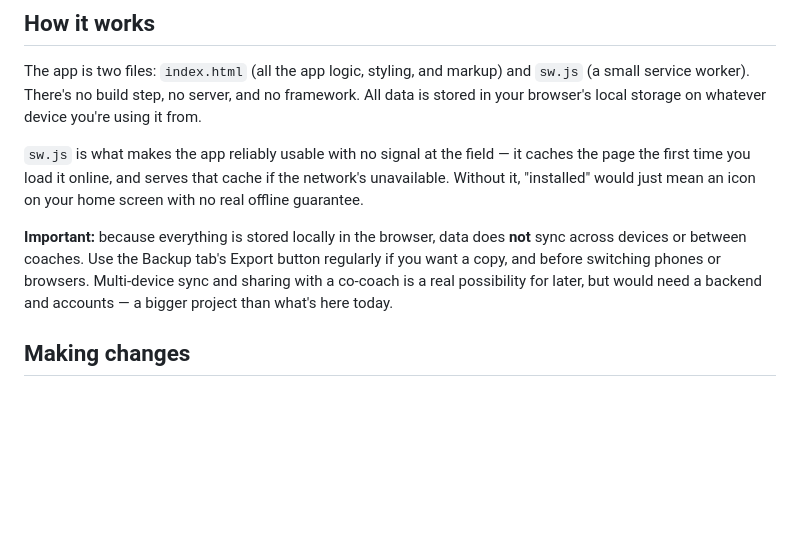
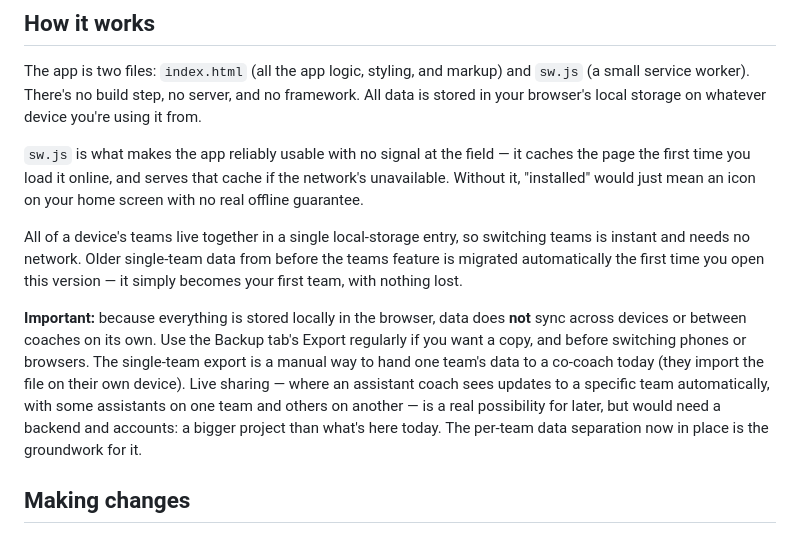
Before and after one commit to ryanschaffner/gameday-tracker, a Markdown page: README.md, the part around one of its changes. Drawn GitHub-style; blank space fills up the shorter version.

```diff
--- a/README.md
+++ b/README.md
@@ -24,7 +27,9 @@ The app is two files: `index.html` (all the app logic, styling, and markup) and
 
 `sw.js` is what makes the app reliably usable with no signal at the field — it caches the page the first time you load it online, and serves that cache if the network's unavailable. Without it, "installed" would just mean an icon on your home screen with no real offline guarantee.
 
-**Important:** because everything is stored locally in the browser, data does **not** sync across devices or between coaches. Use the Backup tab's Export button regularly if you want a copy, and before switching phones or browsers. Multi-device sync and sharing with a co-coach is a real possibility for later, but would need a backend and accounts — a bigger project than what's here today.
+All of a device's teams live together in a single local-storage entry, so switching teams is instant and needs no network. Older single-team data from before the teams feature is migrated automatically the first time you open this version — it simply becomes your first team, with nothing lost.
+
+**Important:** because everything is stored locally in the browser, data does **not** sync across devices or between coaches on its own. Use the Backup tab's Export regularly if you want a copy, and before switching phones or browsers. The single-team export is a manual way to hand one team's data to a co-coach today (they import the file on their own device). Live sharing — where an assistant coach sees updates to a specific team automatically, with some assistants on one team and others on another — is a real possibility for later, but would need a backend and accounts: a bigger project than what's here today. The per-team data separation now in place is the groundwork for it.
 
 ## Making changes
 
```
Also changed, not shown: other parts of README.md (+10 -7 lines).
